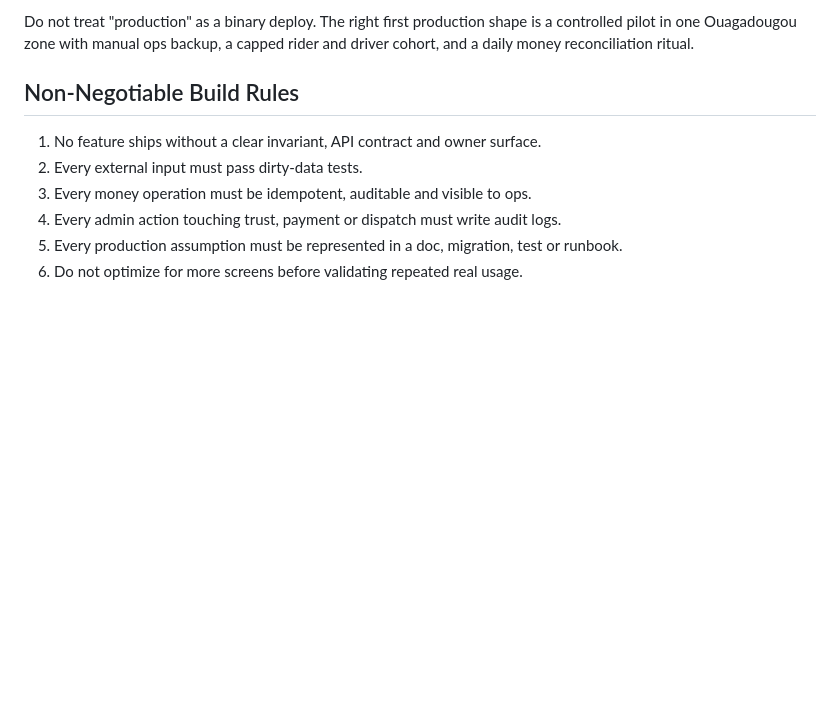
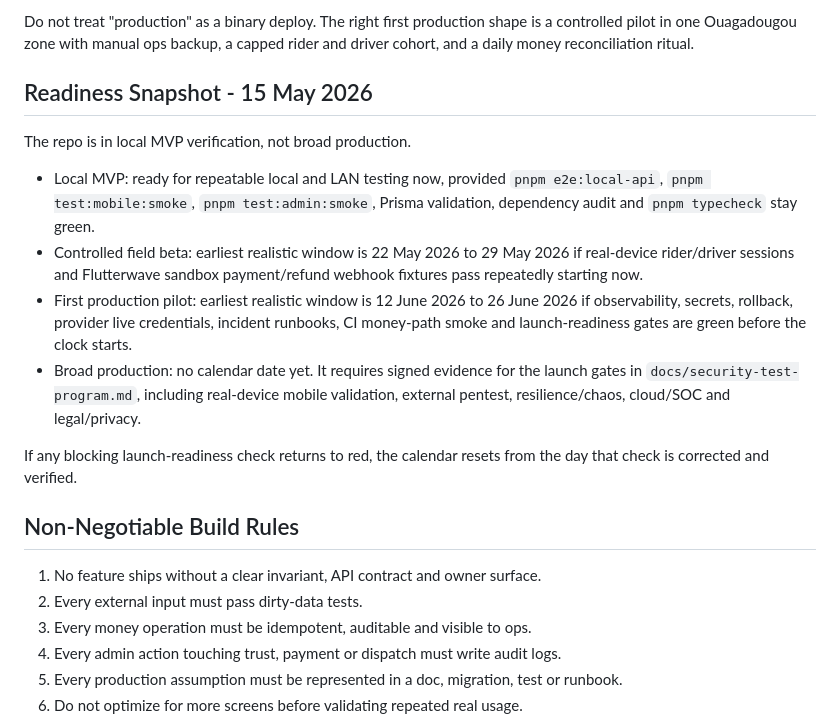
Before and after one commit to Gbangou/orbi, a Markdown page: docs/production-readiness-directive.md, the part around the change. Drawn GitHub-style; blank space fills up the shorter version.

Commit message:
docs(readiness): date mvp and production windows

```diff
--- a/docs/production-readiness-directive.md
+++ b/docs/production-readiness-directive.md
@@ -34,6 +34,27 @@ The realistic launch window is:
 Do not treat "production" as a binary deploy. The right first production shape is
 a controlled pilot in one Ouagadougou zone with manual ops backup, a capped rider
 and driver cohort, and a daily money reconciliation ritual.
+
+## Readiness Snapshot - 15 May 2026
+
+The repo is in local MVP verification, not broad production.
+
+- Local MVP: ready for repeatable local and LAN testing now, provided
+  `pnpm e2e:local-api`, `pnpm test:mobile:smoke`, `pnpm test:admin:smoke`,
+  Prisma validation, dependency audit and `pnpm typecheck` stay green.
+- Controlled field beta: earliest realistic window is 22 May 2026 to
+  29 May 2026 if real-device rider/driver sessions and Flutterwave sandbox
+  payment/refund webhook fixtures pass repeatedly starting now.
+- First production pilot: earliest realistic window is 12 June 2026 to
+  26 June 2026 if observability, secrets, rollback, provider live credentials,
+  incident runbooks, CI money-path smoke and launch-readiness gates are green
+  before the clock starts.
+- Broad production: no calendar date yet. It requires signed evidence for the
+  launch gates in `docs/security-test-program.md`, including real-device mobile
+  validation, external pentest, resilience/chaos, cloud/SOC and legal/privacy.
+
+If any blocking launch-readiness check returns to red, the calendar resets from
+the day that check is corrected and verified.
 
 ## Non-Negotiable Build Rules
 
```
